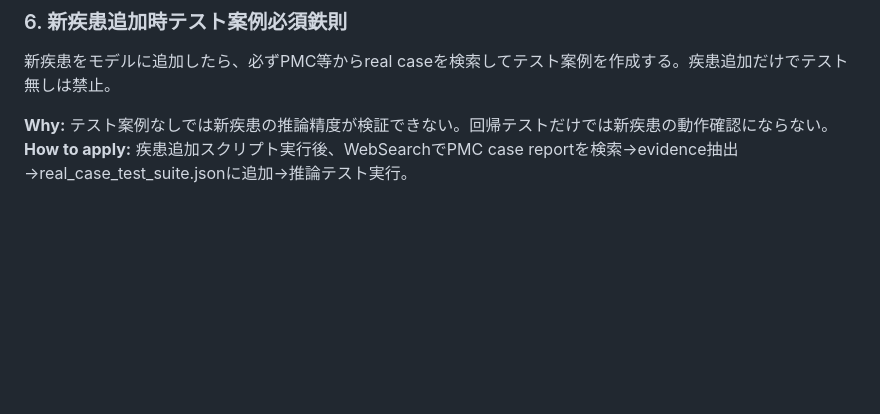
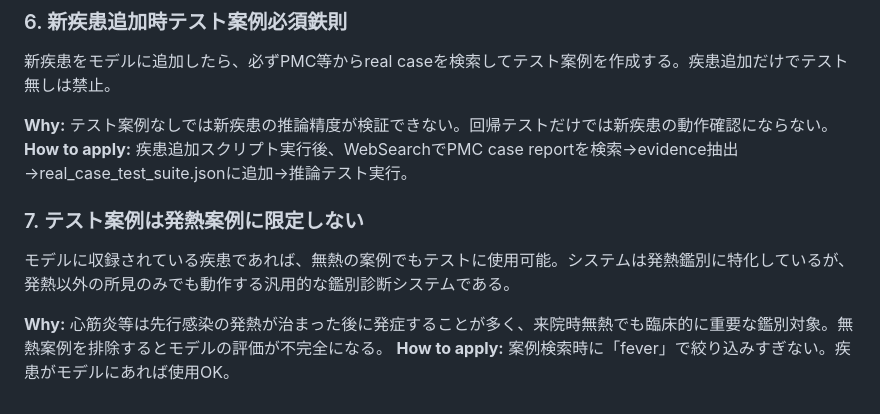
Before and after one commit to itosa-kazu/VeSMed-v3, a Markdown page: .claude-memory/feedback_project_principles.md, the part around the change. Drawn GitHub-style; blank space fills up the shorter version.

Commit message:
鉄則7追加: テスト案例は発熱に限定しない(モデル収録疾患なら無熱OK)
feedback_project_principles.md更新: 心筋炎等の無熱案例もテスト対象

Co-Authored-By: Claude Opus 4.6 (1M context) <noreply@anthropic.com>

```diff
--- a/.claude-memory/feedback_project_principles.md
+++ b/.claude-memory/feedback_project_principles.md
@@ -46,3 +46,9 @@ step2に辺を追加したら、必ずstep3のparent_effectsも同時追加。
 
 **Why:** テスト案例なしでは新疾患の推論精度が検証できない。回帰テストだけでは新疾患の動作確認にならない。
 **How to apply:** 疾患追加スクリプト実行後、WebSearchでPMC case reportを検索→evidence抽出→real_case_test_suite.jsonに追加→推論テスト実行。
+
+### 7. テスト案例は発熱案例に限定しない
+モデルに収録されている疾患であれば、無熱の案例でもテストに使用可能。システムは発熱鑑別に特化しているが、発熱以外の所見のみでも動作する汎用的な鑑別診断システムである。
+
+**Why:** 心筋炎等は先行感染の発熱が治まった後に発症することが多く、来院時無熱でも臨床的に重要な鑑別対象。無熱案例を排除するとモデルの評価が不完全になる。
+**How to apply:** 案例検索時に「fever」で絞り込みすぎない。疾患がモデルにあれば使用OK。
```
